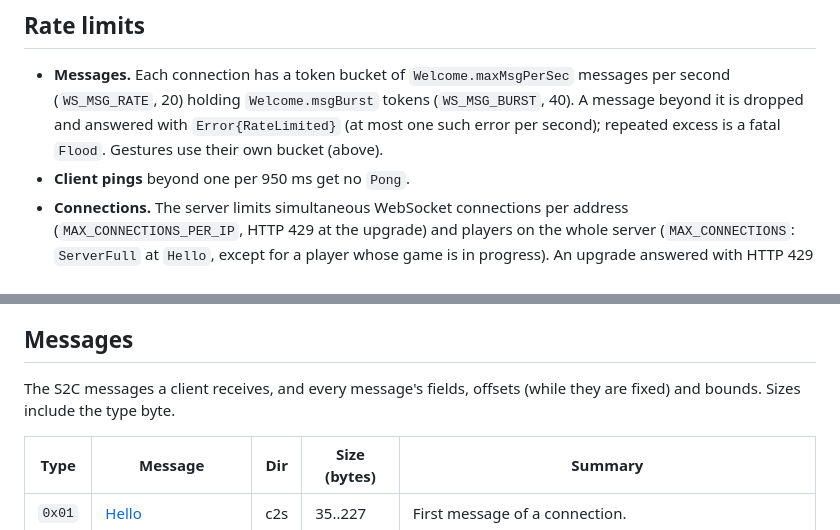
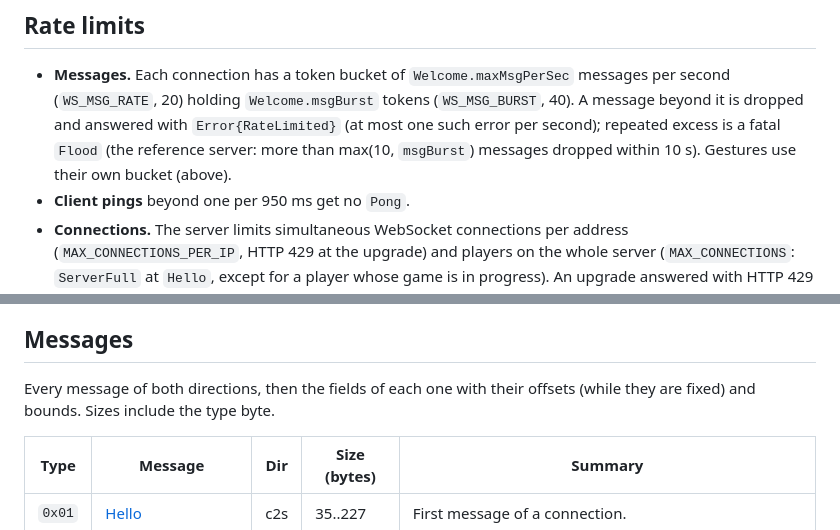
Before and after one commit to DarkCenobyte/scacelith-chess-server, a Markdown page: docs/PROTOCOL.md, 2 parts joined by grey strips. Drawn GitHub-style.

Commit message:
docs: PROTOCOL.md introduces the message tables and the flood bound
The Messages section lists both directions, and the rate limits give
the reference server's flood bound (more than max(10, msgBurst) drops
within 10 s), as they already did for gestures. Schema and generated
tables unchanged (protogen --check: fingerprint 0x498a5fd9).

Co-Authored-By: Claude Opus 5.5 <noreply@anthropic.com>
Claude-Session: https://claude.ai/code/session_01PARhsYgKiNbMjbGVXs9BMr

```diff
--- a/docs/PROTOCOL.md
+++ b/docs/PROTOCOL.md
@@ -392,7 +392,8 @@ published ranges; the experimental ranges are never published, and a published p
 * **Messages.** Each connection has a token bucket of `Welcome.maxMsgPerSec` messages per second
   (`WS_MSG_RATE`, 20) holding `Welcome.msgBurst` tokens (`WS_MSG_BURST`, 40). A message beyond it
   is dropped and answered with `Error{RateLimited}` (at most one such error per second); repeated
-  excess is a fatal `Flood`. Gestures use their own bucket (above).
+  excess is a fatal `Flood` (the reference server: more than max(10, `msgBurst`) messages dropped
+  within 10 s). Gestures use their own bucket (above).
 * **Client pings** beyond one per 950 ms get no `Pong`.
 * **Connections.** The server limits simultaneous WebSocket connections per address
   (`MAX_CONNECTIONS_PER_IP`, HTTP 429 at the upgrade) and players on the whole server
@@ -468,8 +469,8 @@ published ranges; the experimental ranges are never published, and a published p
 
 ## Messages
 
-The S2C messages a client receives, and every message's fields, offsets (while they are fixed)
-and bounds. Sizes include the type byte.
+Every message of both directions, then the fields of each one with their offsets (while they are
+fixed) and bounds. Sizes include the type byte.
 
 <!-- protogen:begin messages -->
 
```
